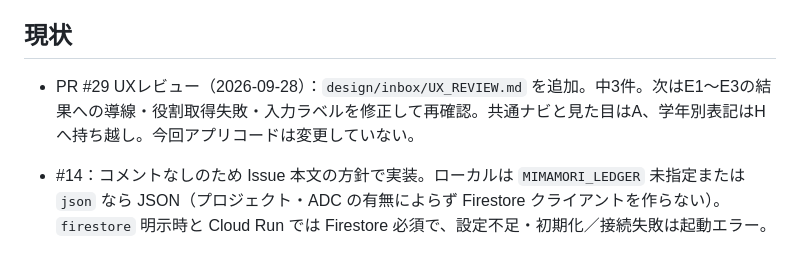
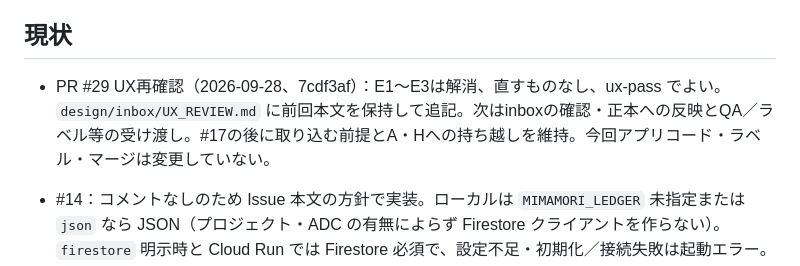
Before and after one commit to nekoai-lab/mimamori-kun, a Markdown page: tasks/current.md, the part around the change. Drawn GitHub-style.

```diff
--- a/tasks/current.md
+++ b/tasks/current.md
@@ -10,7 +10,7 @@
 
 ## 現状
 
-- PR #29 UXレビュー（2026-09-28）：`design/inbox/UX_REVIEW.md` を追加。中3件。次はE1〜E3の結果への導線・役割取得失敗・入力ラベルを修正して再確認。共通ナビと見た目はA、学年別表記はHへ持ち越し。今回アプリコードは変更していない。
+- PR #29 UX再確認（2026-09-28、7cdf3af）：E1〜E3は解消、直すものなし、ux-pass でよい。`design/inbox/UX_REVIEW.md` に前回本文を保持して追記。次はinboxの確認・正本への反映とQA／ラベル等の受け渡し。#17の後に取り込む前提とA・Hへの持ち越しを維持。今回アプリコード・ラベル・マージは変更していない。
 
 - #14：コメントなしのため Issue 本文の方針で実装。ローカルは `MIMAMORI_LEDGER` 未指定または `json` なら JSON（プロジェクト・ADC の有無によらず Firestore クライアントを作らない）。`firestore` 明示時と Cloud Run では Firestore 必須で、設定不足・初期化／接続失敗は起動エラー。Cloud Run は `json` より優先し、空文字を含む未知の値は両環境で拒否する。
 - #14 の検証：`.venv/bin/python -m pytest` は 56 件成功（既存の子どもスコープ 8 件＋台帳 48 件）。`git diff --check` 成功。専用 build・lint コマンドは未定義。依存ライブラリ由来の警告あり。Firestore はモックのみ、GCP 操作なし。独立 QA は未実施。
```
Also changed, not shown: design/inbox/UX_REVIEW.md (added, +114 -0 lines).
